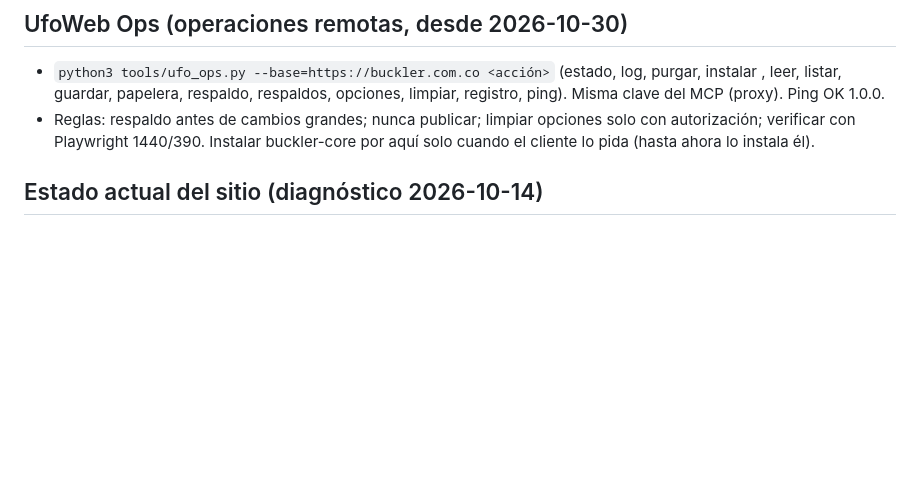
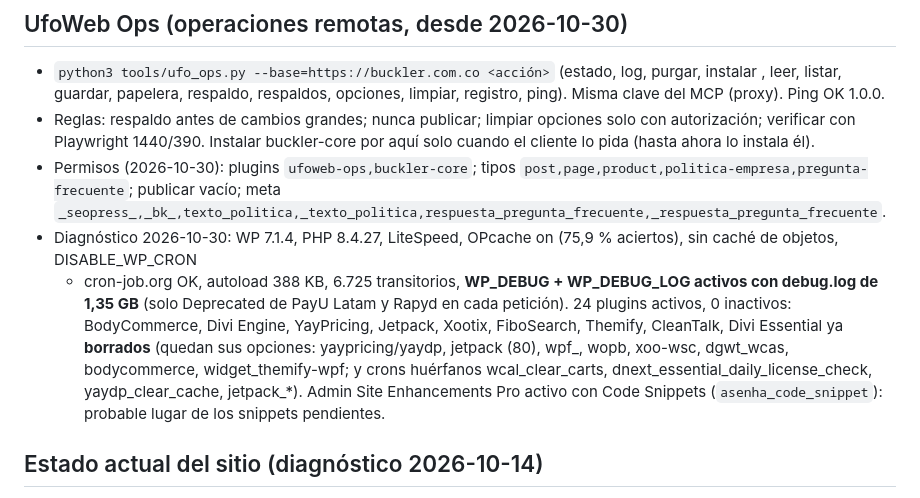
Before and after one commit to ufowebco/BUCKLER-JEANS, a Markdown page: CLAUDE.md, the part around the change. Drawn GitHub-style; blank space fills up the shorter version.

Commit message:
Notas del diagnóstico de UfoWeb Ops
Co-Authored-By: Claude Opus 5.5 <noreply@anthropic.com>
Claude-Session: https://claude.ai/code/session_01A7AvRrEFagn2tjxW6vmmNU

```diff
--- a/CLAUDE.md
+++ b/CLAUDE.md
@@ -30,6 +30,15 @@ construye y prueba en local; el despliegue se hace al final, en un solo paso pla
   guardar, papelera, respaldo, respaldos, opciones, limpiar, registro, ping). Misma clave del MCP (proxy). Ping OK 1.0.0.
 - Reglas: respaldo antes de cambios grandes; nunca publicar; limpiar opciones solo con autorización; verificar con
   Playwright 1440/390. Instalar buckler-core por aquí solo cuando el cliente lo pida (hasta ahora lo instala él).
+- Permisos (2026-10-30): plugins `ufoweb-ops,buckler-core`; tipos `post,page,product,politica-empresa,pregunta-frecuente`;
+  publicar vacío; meta `_seopress_,_bk_,texto_politica,_texto_politica,respuesta_pregunta_frecuente,_respuesta_pregunta_frecuente`.
+- Diagnóstico 2026-10-30: WP 7.1.4, PHP 8.4.27, LiteSpeed, OPcache on (75,9 % aciertos), sin caché de objetos, DISABLE_WP_CRON
+  + cron-job.org OK, autoload 388 KB, 6.725 transitorios, **WP_DEBUG + WP_DEBUG_LOG activos con debug.log de 1,35 GB**
+  (solo Deprecated de PayU Latam y Rapyd en cada petición). 24 plugins activos, 0 inactivos: BodyCommerce, Divi Engine,
+  YayPricing, Jetpack, Xootix, FiboSearch, Themify, CleanTalk, Divi Essential ya **borrados** (quedan sus opciones:
+  yaypricing/yaydp, jetpack (80), wpf_, wopb, xoo-wsc, dgwt_wcas, bodycommerce, widget_themify-wpf; y crons huérfanos
+  wcal_clear_carts, dnext_essential_daily_license_check, yaydp_clear_cache, jetpack_*). Admin Site Enhancements Pro
+  activo con Code Snippets (`asenha_code_snippet`): probable lugar de los snippets pendientes.
 
 ## Estado actual del sitio (diagnóstico 2026-10-14)
 - Tema: Divi 5 + tema hijo `buckler` (los snippets PHP viven ahí o en un plugin de snippets: **no son
```
